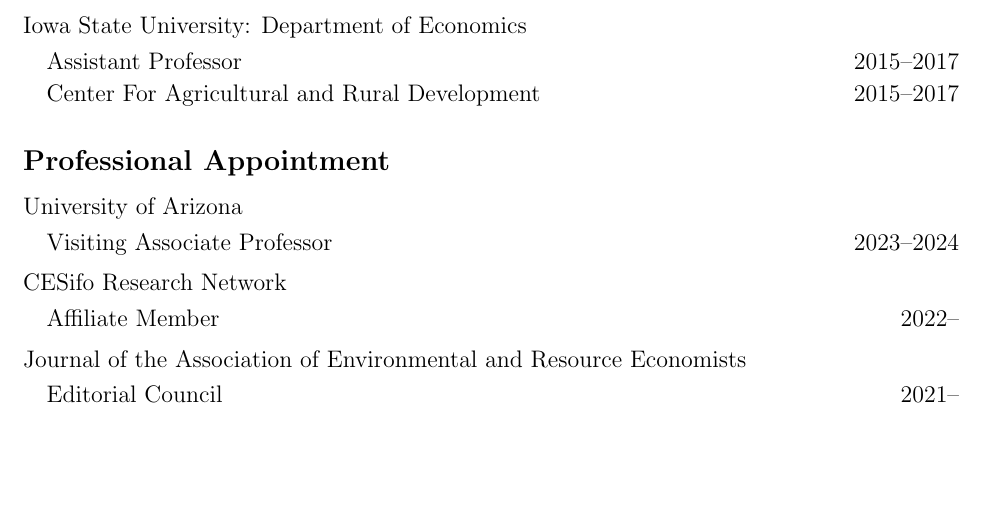
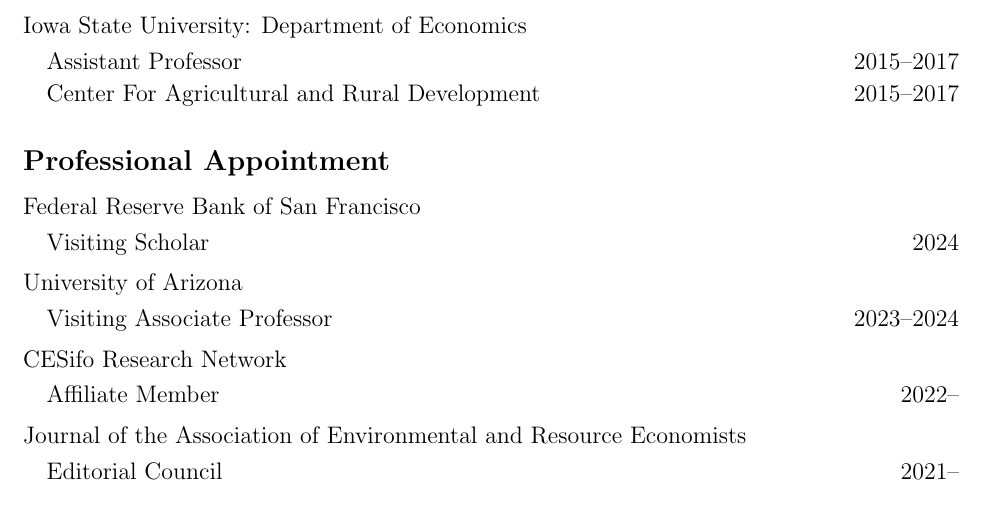
Before and after one commit to irudik/irudik.github.io, a LaTeX CV (assets/pdf/rudik_cv.tex): part of page 1 of 6, cut so that both start at the same text, the shorter picture padded with empty space. Compiled offline with pdfLaTeX.

Commit message:
sf scholar

```diff
--- a/assets/pdf/rudik_cv.tex
+++ b/assets/pdf/rudik_cv.tex
@@ -65,6 +65,12 @@
 %----------------------------------------------------------------------------------------
 \subsection{Professional Appointment}
 	\begin{itemize} \itemsep -12pt
+		\item[] Federal Reserve Bank of San Francisco
+		\vspace{-0.05in}
+		\begin{itemize}
+			\item[] \,\,\,\, Visiting Scholar \hfill 2024\\\
+		\end{itemize}
+		\vspace{-0.05in}
 		\item[] University of Arizona
 		\vspace{-0.05in}
 		\begin{itemize}
```
Also changed, not shown: assets/pdf/rudik_cv.pdf.
